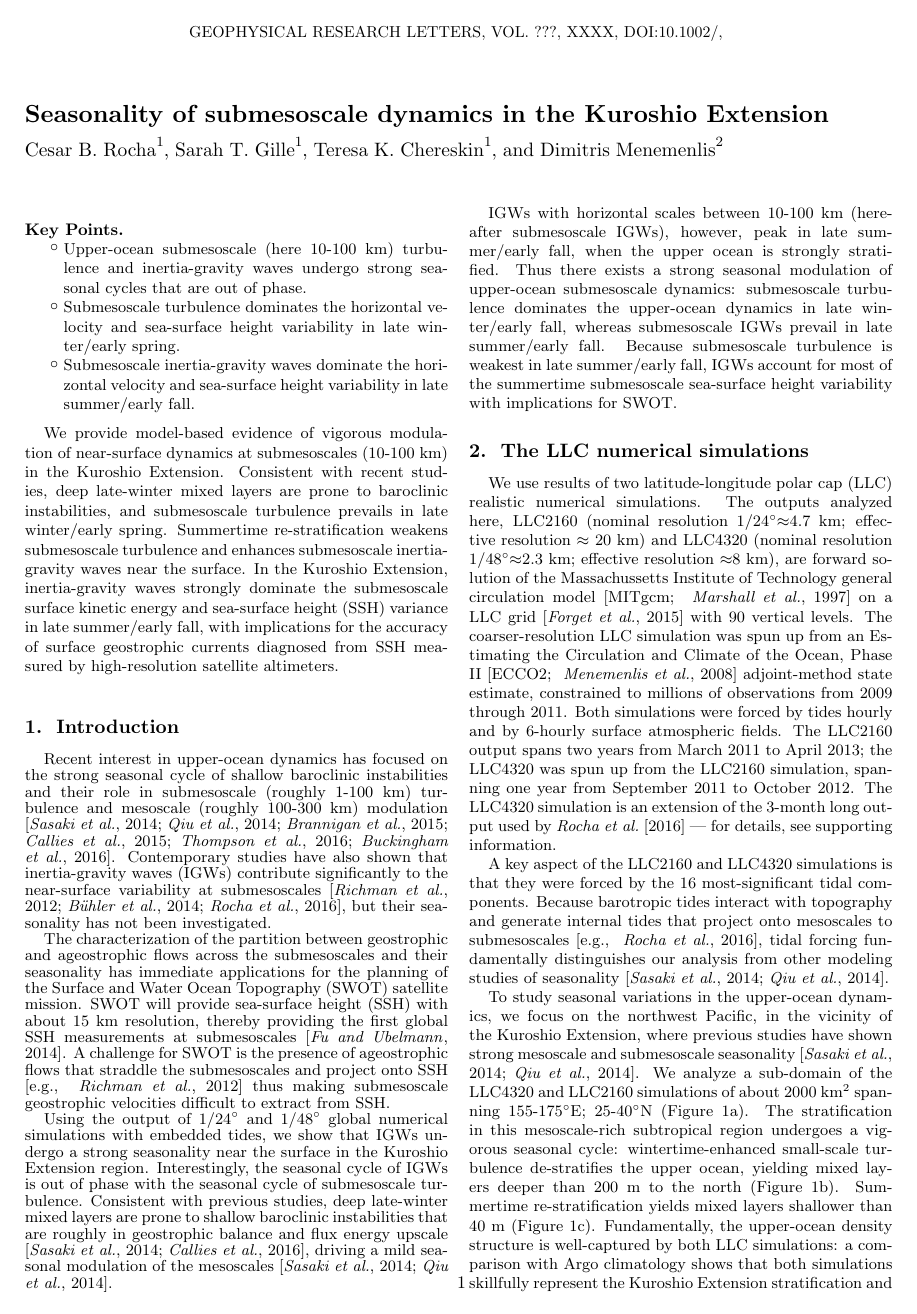
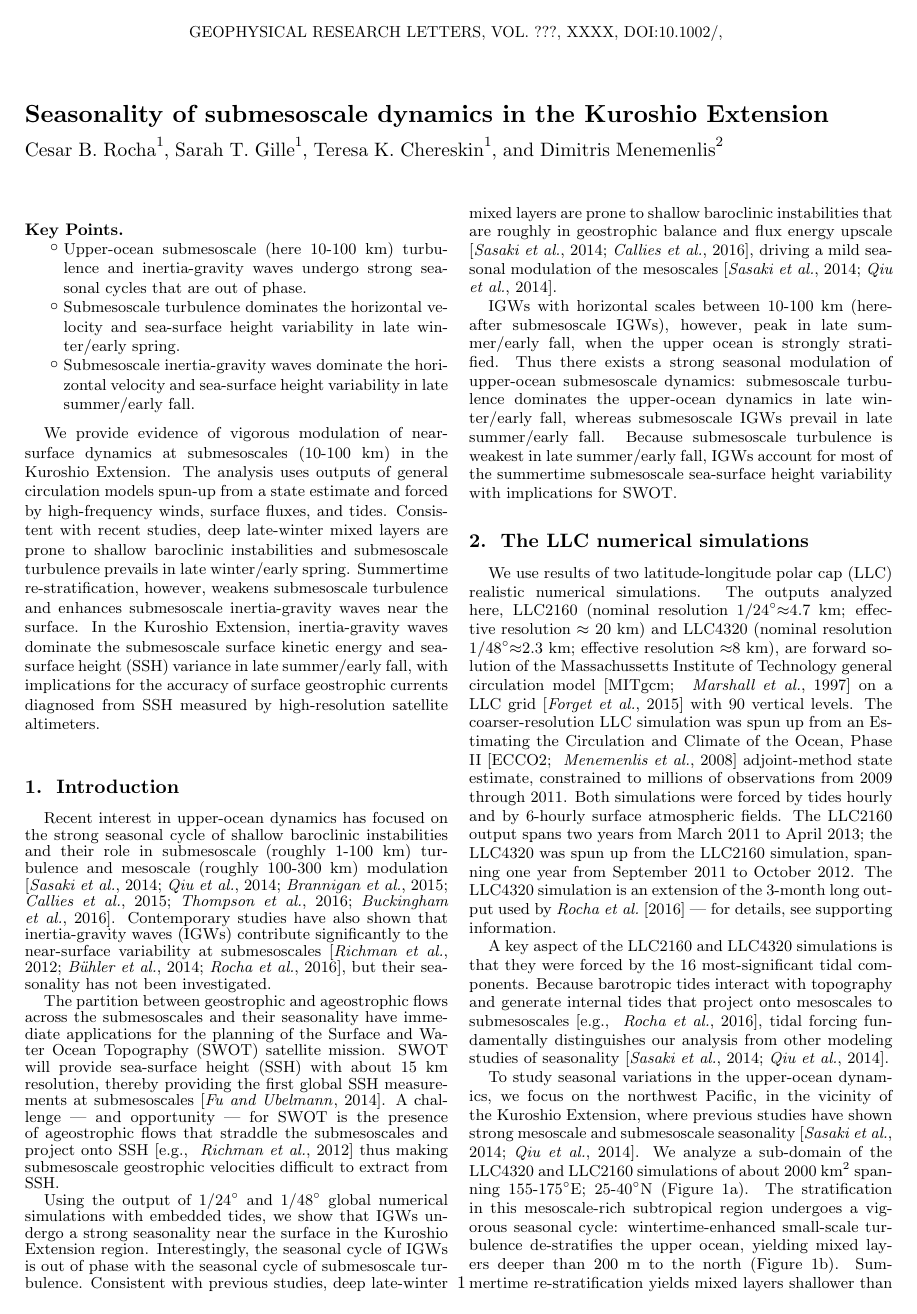
Before and after one commit to cesar-rocha/UpperOceanSeasonality, a LaTeX document (writeup/rocha_etal.tex): page 1 of 7 before the commit and page 1 of 8 after it. Compiled offline with pdfLaTeX.

```diff
--- a/writeup/rocha_etal.tex
+++ b/writeup/rocha_etal.tex
@@ -202,14 +202,17 @@
 % >> the body of the abstract.
 
 \begin{abstract}
-    We provide model-based evidence of
+    We provide evidence  of
     vigorous modulation of near-surface dynamics at submesoscales
-    (10-100 km) in the Kuroshio Extension. Consistent with recent studies, deep late-winter mixed layers
-    are prone to baroclinic instabilities, and submesoscale turbulence
+    (10-100 km) in the Kuroshio Extension. The analysis uses outputs of general
+    circulation models spun-up from a state estimate and forced by high-frequency
+    winds, surface fluxes, and tides.
+    Consistent with recent studies, deep late-winter mixed layers
+    are prone to shallow baroclinic instabilities and submesoscale turbulence
     prevails in late winter/early spring. Summertime
-    re-stratification weakens submesoscale turbulence and enhances submesoscale inertia-gravity
+    re-stratification, however, weakens submesoscale turbulence and enhances submesoscale inertia-gravity
      waves near the surface. In the Kuroshio Extension,
-    inertia-gravity waves strongly dominate the submesoscale surface kinetic energy and
+    inertia-gravity waves dominate the submesoscale surface kinetic energy and
     sea-surface height (SSH) variance in late summer/early fall, with implications for
     the accuracy of surface geostrophic currents diagnosed from SSH measured by
     high-resolution satellite altimeters.
@@ -245,13 +248,14 @@
 buhler_etal2014,rocha_etal2016}, but their seasonality has not been investigated.
 
 % now SWOT
-The characterization of the partition between geostrophic and ageostrophic flows across
-the submesoscales and their seasonality has immediate applications for the planning
+The partition between geostrophic and ageostrophic flows across
+the submesoscales and their seasonality have immediate applications for the planning
 of the Surface and Water Ocean Topography (SWOT) satellite mission.
 SWOT will provide
 sea-surface height (SSH) with about 15 km resolution, thereby providing the
 first global SSH measurements at submesoscales \citep{fu_ubelmann2014}. A
-challenge for SWOT is the presence of ageostrophic flows that straddle the submesoscales and project
+challenge --- and opportunity ---  for SWOT is the presence of ageostrophic flows
+that straddle the submesoscales and project
 onto SSH \citep[e.g., ][]{richman_etal2012} thus making submesoscale geostrophic
 velocities difficult to extract from SSH.
 
```
Also changed, not shown: writeup/rocha_etal.tex (5 more changed lines).
